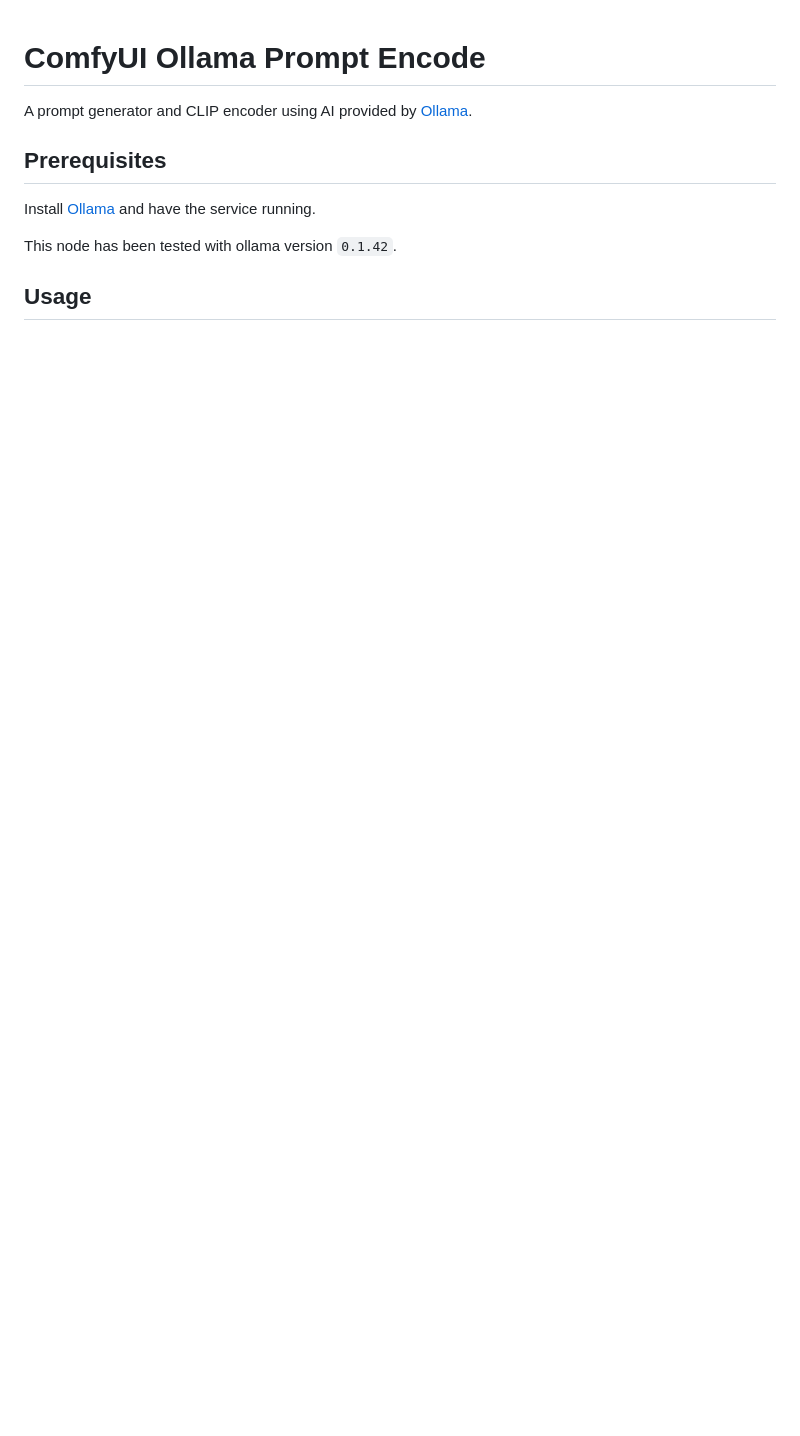
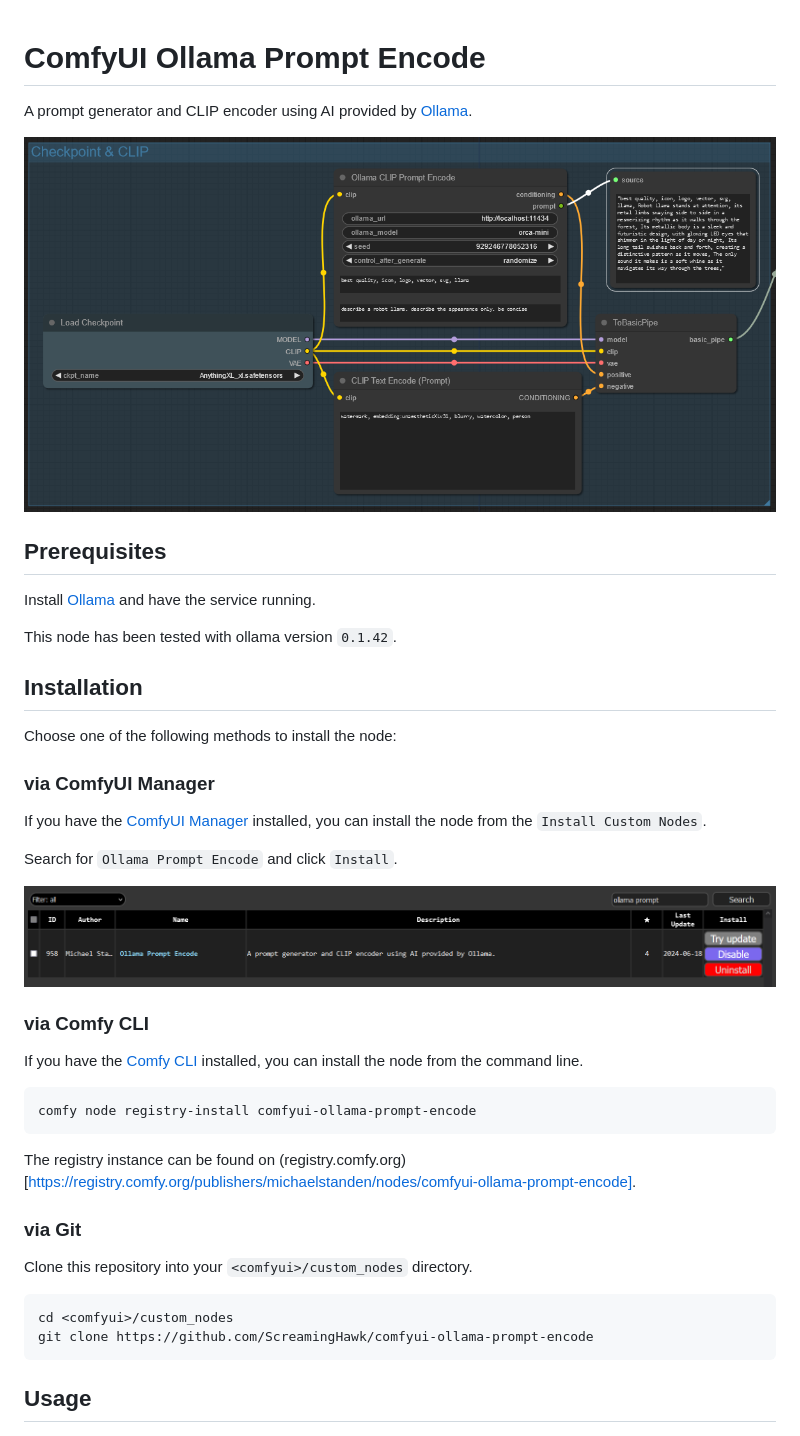
Before and after one commit to ScreamingHawk/comfyui-ollama-prompt-encode, a Markdown page: README.md, the part around the change. Drawn GitHub-style; pictures changed too: docs/comfyui_manager.png (added); blank space fills up the shorter version.

Commit message:
Update README with install instructions

````diff
--- a/README.md
+++ b/README.md
@@ -1,12 +1,45 @@
 # ComfyUI Ollama Prompt Encode
 
 A prompt generator and CLIP encoder using AI provided by [Ollama](https://ollama.com).
+
+![Example Usage](./docs/usage_1.png)
 
 ## Prerequisites
 
 Install [Ollama](https://ollama.com) and have the service running.
 
 This node has been tested with ollama version `0.1.42`.
+
+## Installation
+
+Choose one of the following methods to install the node:
+
+### via ComfyUI Manager
+
+If you have the [ComfyUI Manager](https://github.com/ltdrdata/ComfyUI-Manager) installed, you can install the node from the `Install Custom Nodes`.
+
+Search for `Ollama Prompt Encode` and click `Install`.
+
+![ComfyUI Manager](./docs/comfyui_manager.png)
+
+### via Comfy CLI
+
+If you have the [Comfy CLI](https://github.com/Comfy-Org/comfy-cli) installed, you can install the node from the command line.
+
+```sh
+comfy node registry-install comfyui-ollama-prompt-encode
+```
+
+The registry instance can be found on (registry.comfy.org)[https://registry.comfy.org/publishers/michaelstanden/nodes/comfyui-ollama-prompt-encode].
+
+### via Git
+
+Clone this repository into your `<comfyui>/custom_nodes` directory.
+
+```sh
+cd <comfyui>/custom_nodes
+git clone https://github.com/ScreamingHawk/comfyui-ollama-prompt-encode
+```
 
 ## Usage
 
````
